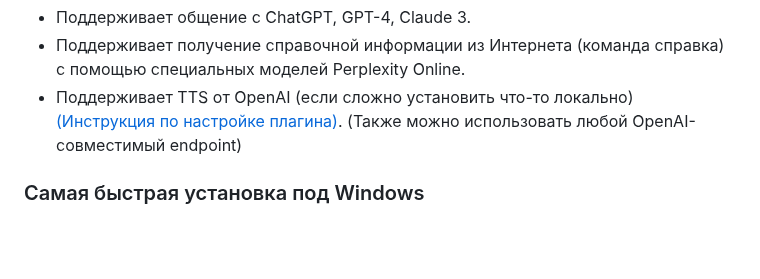
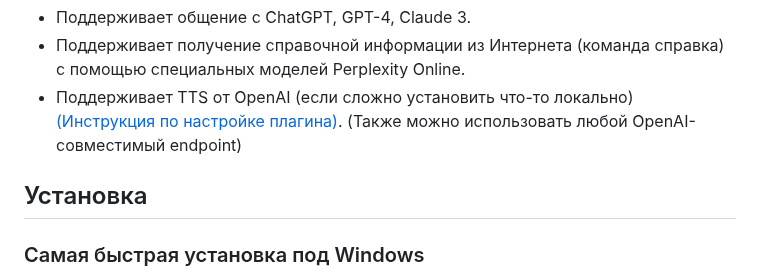
Before and after one commit to janvarev/Irene-Voice-Assistant, a Markdown page: README.md, the part around the change. GitHub-like rendering; blank space fills up the shorter version.

Commit message:
upd readme for correct toc

```diff
--- a/README.md
+++ b/README.md
@@ -11,6 +11,8 @@
 - Поддерживает получение справочной информации из Интернета (команда справка) с помощью специальных моделей Perplexity Online.
 - Поддерживает TTS от OpenAI (если сложно установить что-то локально)
 [(Инструкция по настройке плагина)](https://vsegpt.ru/ExtTools/IreneVA). (Также можно использовать любой OpenAI-совместимый endpoint)
+
+## Установка
 
 ### Самая быстрая установка под Windows
 
```
